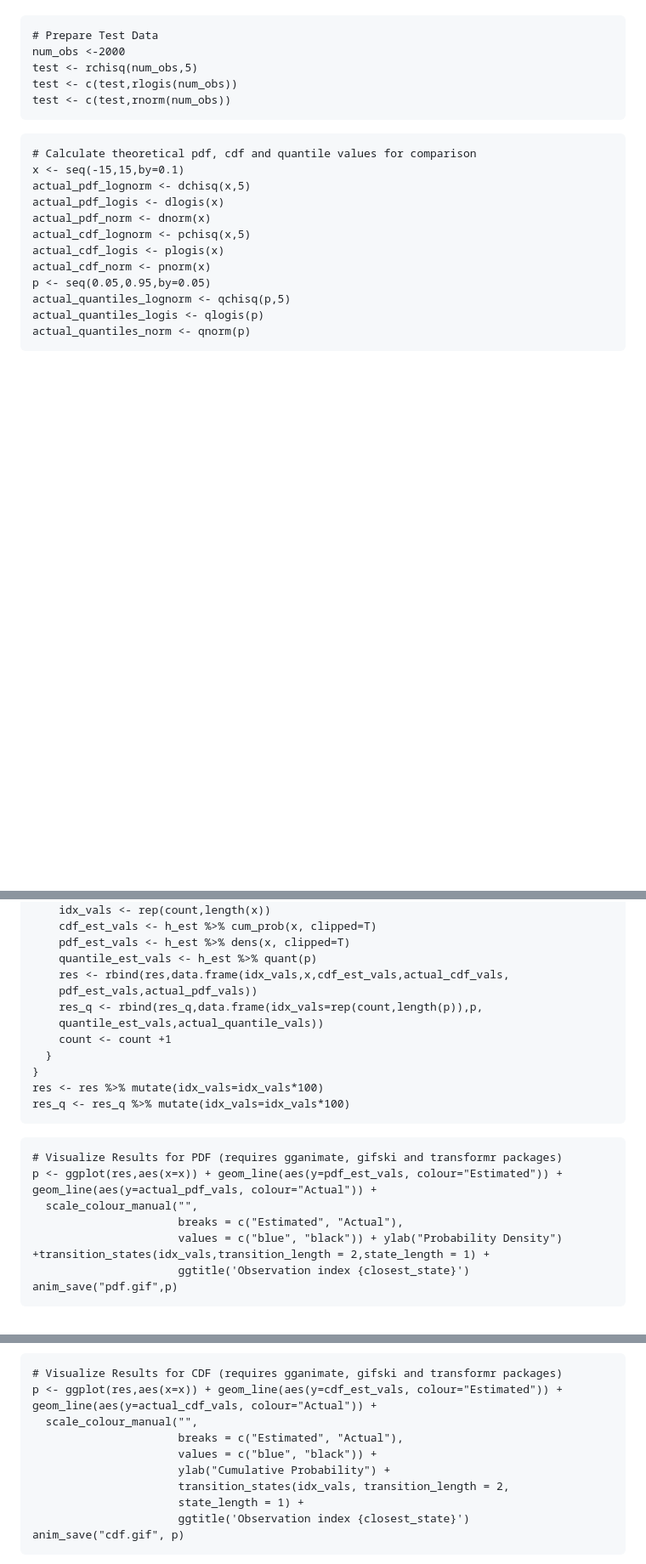
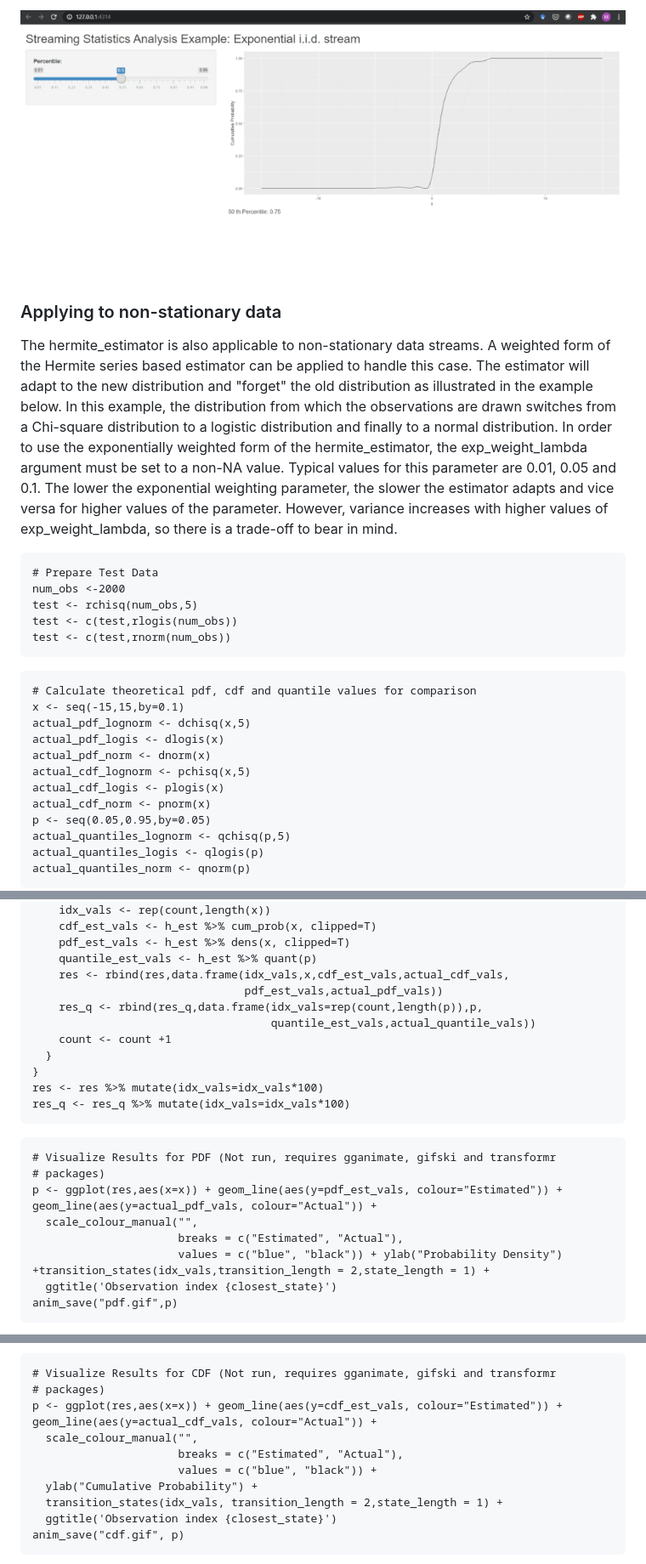
Before and after one commit to MikeJaredS/hermiter, a Markdown page: README.md, 3 parts joined by grey strips. Shown: that part at 85% size. GitHub-like rendering; pictures changed too: vignettes/shiny_stream_example.gif (added); blank space fills up the shorter version.

````diff
--- a/README.md
+++ b/README.md
@@ -126,3 +186,19 @@ higher values of exp_weight_lambda, so there is a trade-off to bear in mind.
+![](./vignettes/shiny_stream_example.gif)
+
+### Applying to non-stationary data
+
+The hermite_estimator is also applicable to non-stationary data streams.
+A weighted form of the Hermite series based estimator can be applied to handle
+this case. The estimator will adapt to the new distribution and
+"forget" the old distribution as illustrated in the example below. In this
+example, the  distribution from which the observations are drawn switches from
+a Chi-square distribution to a logistic distribution and finally to a normal
+distribution. In order to use the exponentially weighted form of the
+hermite_estimator, the exp_weight_lambda argument must be set to a non-NA value.
+Typical values for this parameter are 0.01, 0.05 and 0.1. The lower the
+exponential weighting parameter, the slower the estimator adapts and vice versa
+for higher values of the parameter. However, variance increases with higher
+values of exp_weight_lambda, so there is a trade-off to bear in mind.
 
 ```{r}
 # Prepare Test Data
@@ -181,9 +257,9 @@ for (idx in c(1:length(test))) {
     pdf_est_vals <- h_est %>% dens(x, clipped=T)
     quantile_est_vals <- h_est %>% quant(p)
     res <- rbind(res,data.frame(idx_vals,x,cdf_est_vals,actual_cdf_vals,
-    pdf_est_vals,actual_pdf_vals))
+                                pdf_est_vals,actual_pdf_vals))
     res_q <- rbind(res_q,data.frame(idx_vals=rep(count,length(p)),p,
-    quantile_est_vals,actual_quantile_vals))
+                                    quantile_est_vals,actual_quantile_vals))
     count <- count +1
   }
 }
@@ -192,27 +268,28 @@ res_q <- res_q %>% mutate(idx_vals=idx_vals*100)
 ```
 
 ```{r}
-# Visualize Results for PDF (requires gganimate, gifski and transformr packages)
+# Visualize Results for PDF (Not run, requires gganimate, gifski and transformr
+# packages)
 p <- ggplot(res,aes(x=x)) + geom_line(aes(y=pdf_est_vals, colour="Estimated")) + geom_line(aes(y=actual_pdf_vals, colour="Actual")) +
   scale_colour_manual("",
                       breaks = c("Estimated", "Actual"),
                       values = c("blue", "black")) + ylab("Probability Density") +transition_states(idx_vals,transition_length = 2,state_length = 1) +
-                      ggtitle('Observation index {closest_state}')
+  ggtitle('Observation index {closest_state}')
 anim_save("pdf.gif",p)
 ```
 
 ![](./vignettes/pdf.gif)
 
 ```{r}
-# Visualize Results for CDF (requires gganimate, gifski and transformr packages)
+# Visualize Results for CDF (Not run, requires gganimate, gifski and transformr
+# packages)
 p <- ggplot(res,aes(x=x)) + geom_line(aes(y=cdf_est_vals, colour="Estimated")) + geom_line(aes(y=actual_cdf_vals, colour="Actual")) +
   scale_colour_manual("",
                       breaks = c("Estimated", "Actual"),
                       values = c("blue", "black")) +
-                      ylab("Cumulative Probability") +
-                      transition_states(idx_vals, transition_length = 2,
-                      state_length = 1) +
-                      ggtitle('Observation index {closest_state}')
+  ylab("Cumulative Probability") +
+  transition_states(idx_vals, transition_length = 2,state_length = 1) +
+  ggtitle('Observation index {closest_state}')
 anim_save("cdf.gif", p)
 ```
 
````
Also changed, not shown: other parts of README.md (+81 -20 lines), 2 other files.
